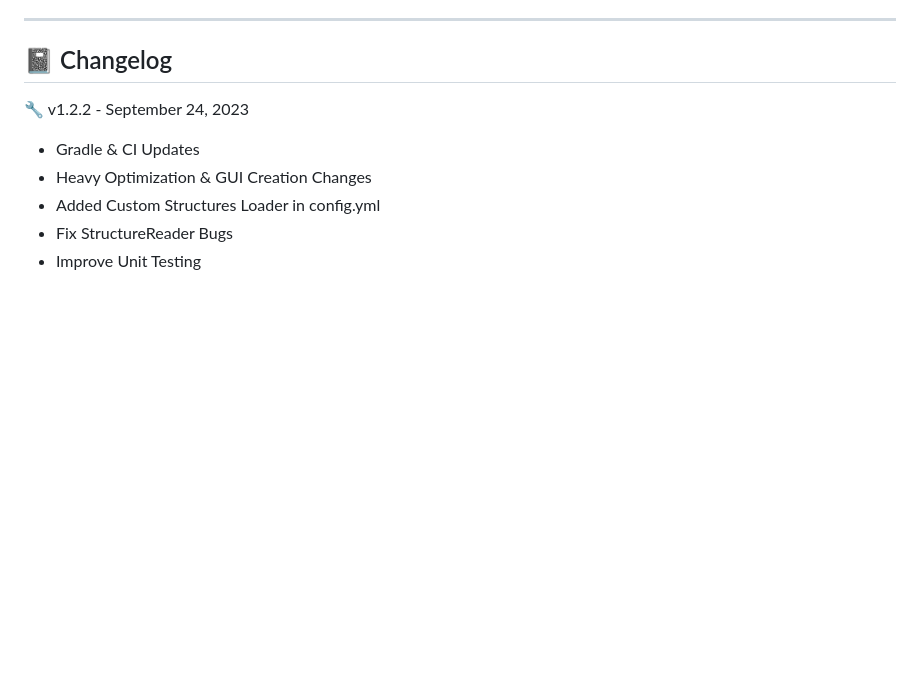
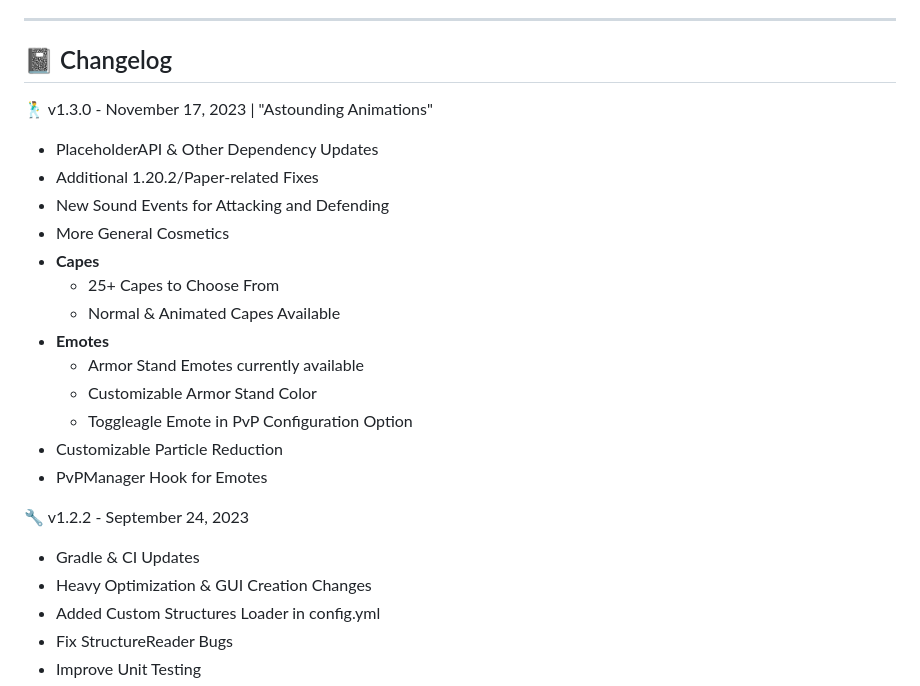
Before and after one commit to gmitch215/StarCosmetics, a Markdown page: README.md, the part around one of its changes. Rendered like a GitHub page; blank space fills up the shorter version.

```diff
--- a/README.md
+++ b/README.md
@@ -25,6 +25,21 @@ Featuring things from Projectile Trails, Particle Rings, Custom Structures, Pets
 ---
 
 ## 📓 Changelog
+
+🕺 v1.3.0 - November 17, 2023 | "Astounding Animations"
+- PlaceholderAPI & Other Dependency Updates
+- Additional 1.20.2/Paper-related Fixes
+- New Sound Events for Attacking and Defending
+- More General Cosmetics
+- **Capes**
+  - 25+ Capes to Choose From
+  - Normal & Animated Capes Available
+- **Emotes**
+  - Armor Stand Emotes currently available
+  - Customizable Armor Stand Color
+  - Toggleagle Emote in PvP Configuration Option
+- Customizable Particle Reduction
+- PvPManager Hook for Emotes
 
 🔧 v1.2.2 - September 24, 2023
 - Gradle & CI Updates
```
Also changed, not shown: other parts of README.md (+4 -0 lines).
